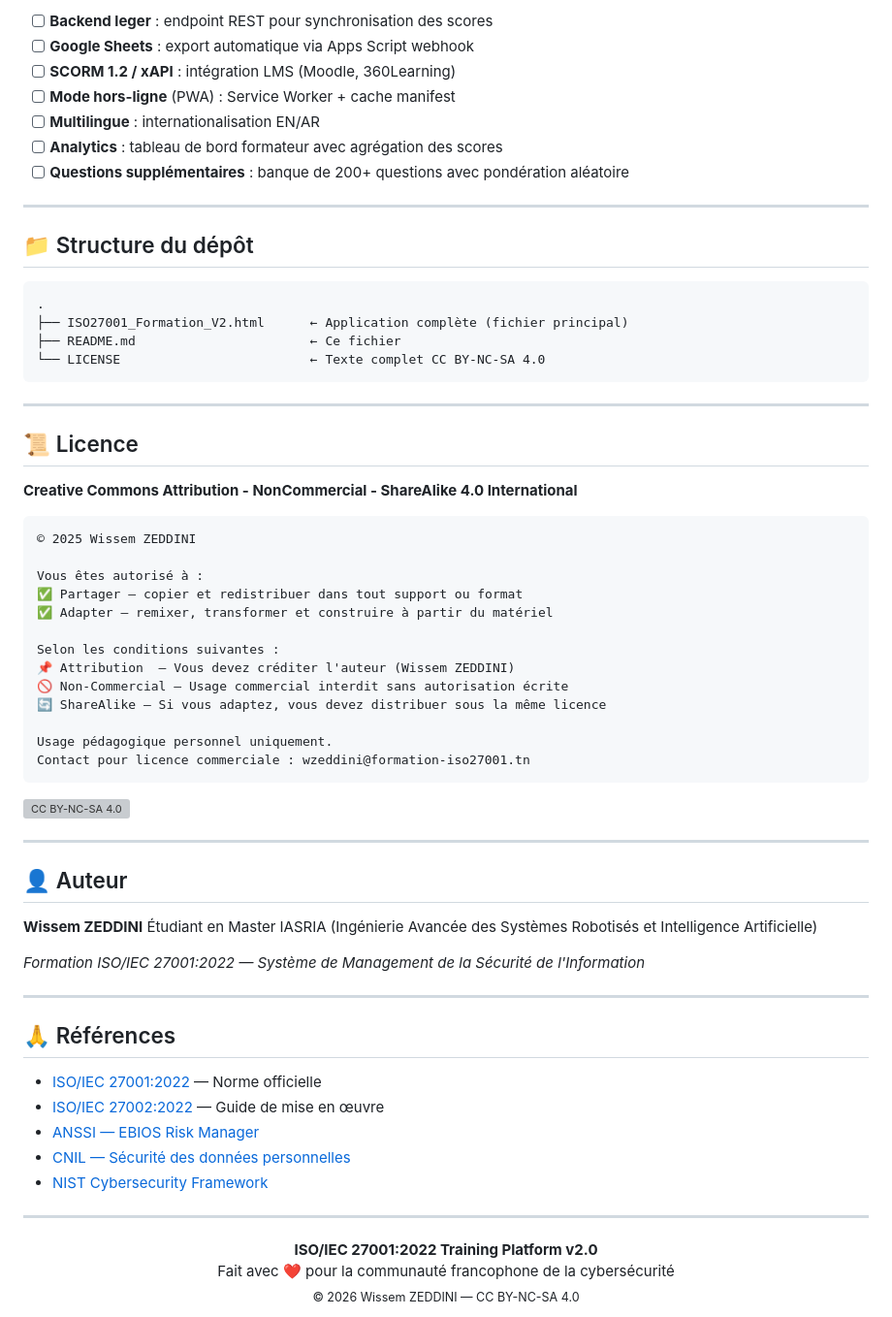
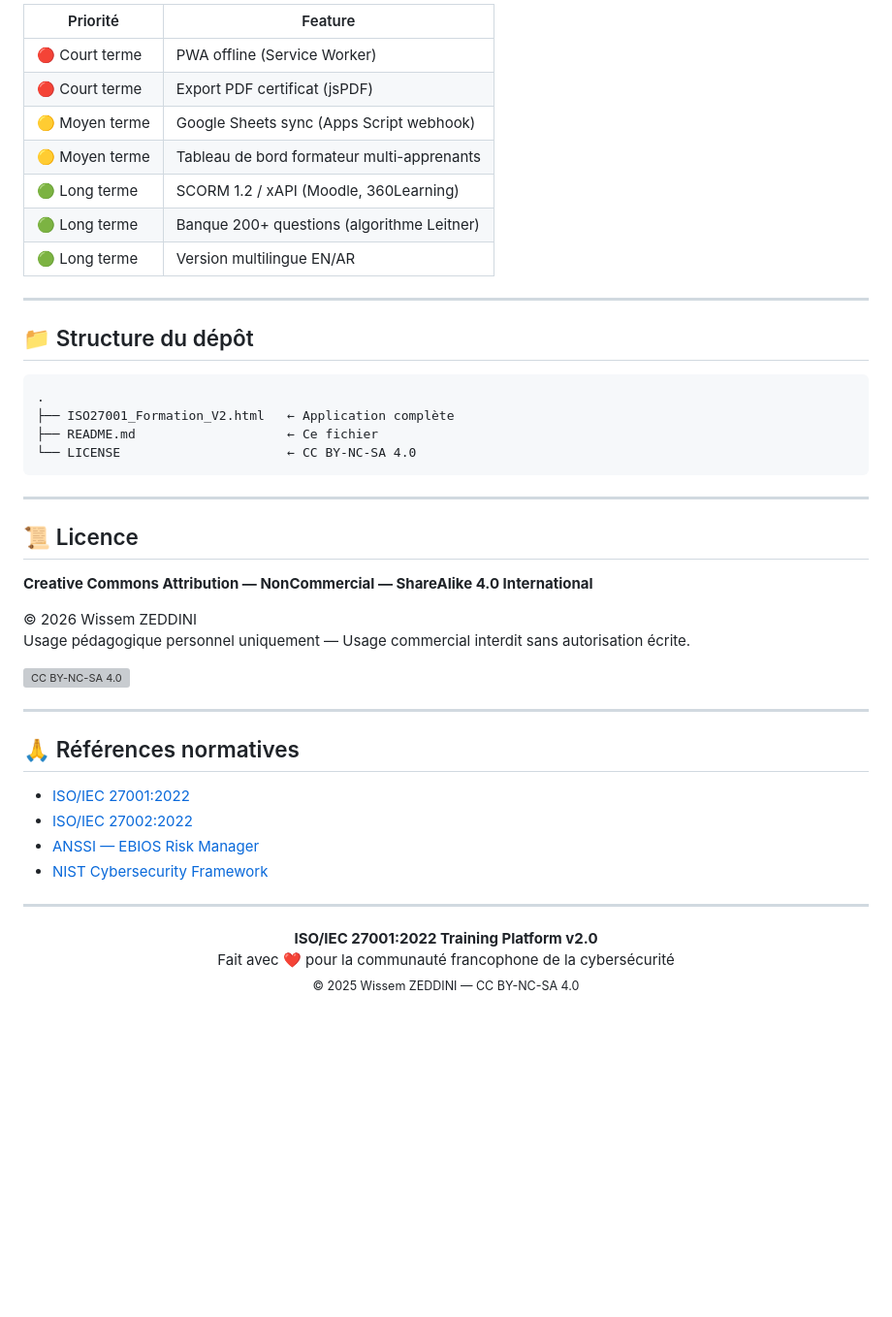
Before and after one commit to WissemZD/iso27001-interactive-training, a Markdown page: v2/README.md, the part around one of its changes. Shown at 97% size. Drawn GitHub-style; blank space fills up the shorter version; grey boxes are pictures that could not be loaded.

````diff
--- a/v2/README.md
+++ b/v2/README.md
@@ -221,11 +120,13 @@ const CFG = {
 
-- [ ] **Backend leger** : endpoint REST pour synchronisation des scores
-- [ ] **Google Sheets** : export automatique via Apps Script webhook
-- [ ] **SCORM 1.2 / xAPI** : intégration LMS (Moodle, 360Learning)
-- [ ] **Mode hors-ligne** (PWA) : Service Worker + cache manifest
-- [ ] **Multilingue** : internationalisation EN/AR
-- [ ] **Analytics** : tableau de bord formateur avec agrégation des scores
-- [ ] **Questions supplémentaires** : banque de 200+ questions avec pondération aléatoire
+| Priorité | Feature |
+|----------|---------|
+| 🔴 Court terme | PWA offline (Service Worker) |
+| 🔴 Court terme | Export PDF certificat (jsPDF) |
+| 🟡 Moyen terme | Google Sheets sync (Apps Script webhook) |
+| 🟡 Moyen terme | Tableau de bord formateur multi-apprenants |
+| 🟢 Long terme | SCORM 1.2 / xAPI (Moodle, 360Learning) |
+| 🟢 Long terme | Banque 200+ questions (algorithme Leitner) |
+| 🟢 Long terme | Version multilingue EN/AR |
 
 ---
 
@@ -233,52 +134,29 @@ const CFG = {
 
 ```
 .
-├── ISO27001_Formation_V2.html      ← Application complète (fichier principal)
-├── README.md                       ← Ce fichier
-└── LICENSE                         ← Texte complet CC BY-NC-SA 4.0
+├── ISO27001_Formation_V2.html   ← Application complète
+├── README.md                    ← Ce fichier
+└── LICENSE                      ← CC BY-NC-SA 4.0
 ```
 
 ---
 
 ## 📜 Licence
 
-**Creative Commons Attribution - NonCommercial - ShareAlike 4.0 International**
+**Creative Commons Attribution — NonCommercial — ShareAlike 4.0 International**
 
-```
-© 2025 Wissem ZEDDINI
-
-Vous êtes autorisé à :
-✅ Partager — copier et redistribuer dans tout support ou format
-✅ Adapter — remixer, transformer et construire à partir du matériel
-
-Selon les conditions suivantes :
-📌 Attribution  — Vous devez créditer l'auteur (Wissem ZEDDINI)
-🚫 Non-Commercial — Usage commercial interdit sans autorisation écrite
-🔄 ShareAlike — Si vous adaptez, vous devez distribuer sous la même licence
-
-Usage pédagogique personnel uniquement.
-Contact pour licence commerciale : wzeddini@formation-iso27001.tn
-```
+© 2026 Wissem ZEDDINI
+Usage pédagogique personnel uniquement — Usage commercial interdit sans autorisation écrite.
 
 [![CC BY-NC-SA 4.0](https://licensebuttons.net/l/by-nc-sa/4.0/88x31.png)](https://creativecommons.org/licenses/by-nc-sa/4.0/)
 
 ---
 
-## 👤 Auteur
+## 🙏 Références normatives
 
-**Wissem ZEDDINI**
-Étudiant en Master IASRIA (Ingénierie Avancée des Systèmes Robotisés et Intelligence Artificielle)
-
-*Formation ISO/IEC 27001:2022 — Système de Management de la Sécurité de l'Information*
-
----
-
-## 🙏 Références
-
-- [ISO/IEC 27001:2022](https://www.iso.org/standard/27001) — Norme officielle
-- [ISO/IEC 27002:2022](https://www.iso.org/standard/75652) — Guide de mise en œuvre
+- [ISO/IEC 27001:2022](https://www.iso.org/standard/27001)
+- [ISO/IEC 27002:2022](https://www.iso.org/standard/75652)
 - [ANSSI — EBIOS Risk Manager](https://www.ssi.gouv.fr/guide/ebios-risk-manager-la-methode/)
-- [CNIL — Sécurité des données personnelles](https://www.cnil.fr/fr/securite-des-donnees)
 - [NIST Cybersecurity Framework](https://www.nist.gov/cyberframework)
 
 ---
@@ -286,5 +164,5 @@ Contact pour licence commerciale : wzeddini@formation-iso27001.tn
 <div align="center">
   <strong>ISO/IEC 27001:2022 Training Platform v2.0</strong><br>
   Fait avec ❤️ pour la communauté francophone de la cybersécurité<br>
-  <sub>© 2026 Wissem ZEDDINI — CC BY-NC-SA 4.0</sub>
+  <sub>© 2025 Wissem ZEDDINI — CC BY-NC-SA 4.0</sub>
 </div>
````
Also changed, not shown: other parts of v2/README.md (+60 -161 lines).
